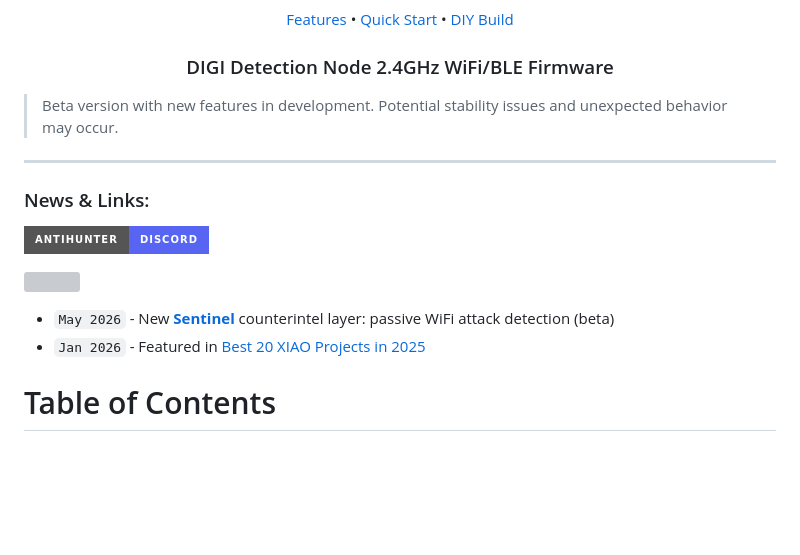
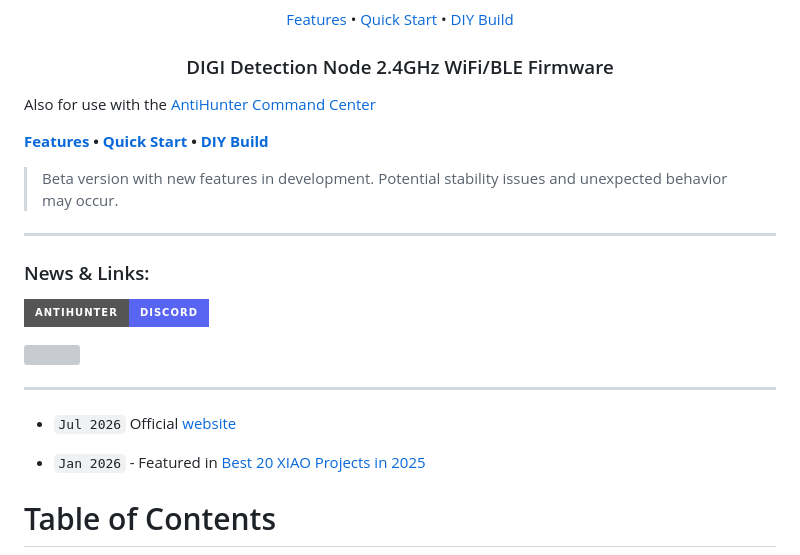
Before and after one commit to lukeswitz/AntiHunter, a Markdown page: README.md, the part around the change. GitHub-like rendering; badges without logos; blank space fills up the shorter version; grey boxes are pictures that could not be loaded.

Commit message:
docs: links

```diff
--- a/README.md
+++ b/README.md
@@ -16,7 +16,10 @@
   <a href="#features">Features</a> • <a href="#getting-started">Quick Start</a> • <a href="#hardware">DIY Build</a>
 </div>
   <h3 align="center">DIGI Detection Node 2.4GHz WiFi/BLE Firmware</h3>
-</p>
+
+  Also for use with the [AntiHunter Command Center](https://github.com/TheRealSirHaXalot/AntiHunter-Command-Control-PRO)
+
+ <strong><a href="#features">Features</a> • <a href="#getting-started">Quick Start</a> • <a href="#hardware">DIY Build</a></strong>
 
    > Beta version with new features in development. Potential stability issues and unexpected behavior may occur.
 
@@ -29,7 +32,11 @@
   <a href="https://lectronz.com/stores/antihunter"  alt="Buy it on Lectronz"><img src="https://lectronz-images.b-cdn.net/static/badges/buy-it-on-lectronz-small.png" /></a>
 
 
-- `May 2026` - New **[Sentinel](#g-sentinel--counterintel-engine)** counterintel layer: passive WiFi attack detection (beta)
+---
+
+- `Jul 2026` Official [website](https://rootdowndigital.com/antihunter.html)
+
+
 - `Jan 2026` - Featured in [Best 20 XIAO Projects in 2025](https://www.seeedstudio.com/blog/2026/01/29/best-xiao-projects/)
 
 
```
